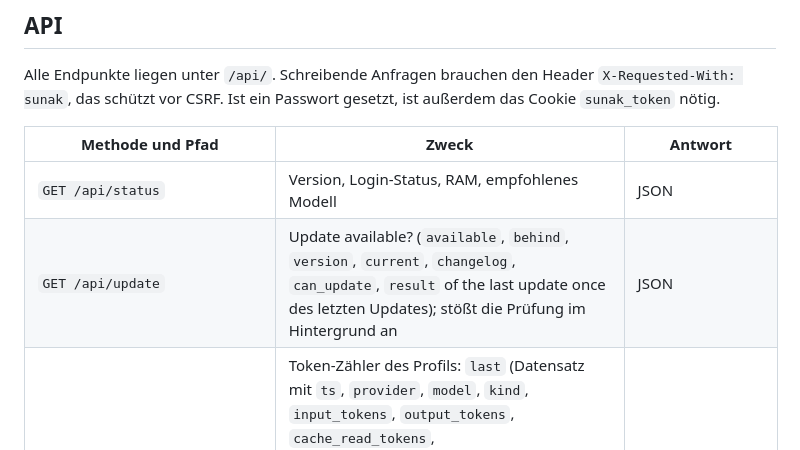
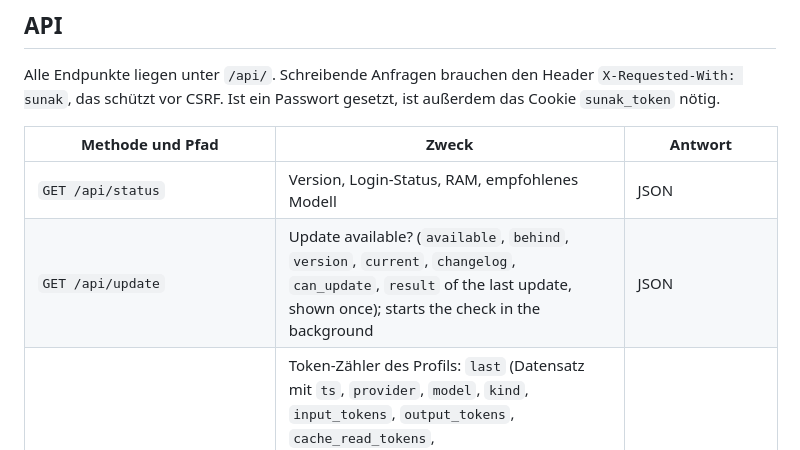
Before and after one commit to M4XM77R/Sunak, a Markdown page: docs/ARCHITECTURE.md, the part around the change. Drawn GitHub-style.

Commit message:
Docs: fix the /api/update row in ARCHITECTURE
Co-Authored-By: Claude Sonnet 5.5 <noreply@anthropic.com>
Claude-Session: https://claude.ai/code/session_01DvivgePKtM326PvjSXjbgi

```diff
--- a/docs/ARCHITECTURE.md
+++ b/docs/ARCHITECTURE.md
@@ -73,7 +73,7 @@ Alle Endpunkte liegen unter `/api/`. Schreibende Anfragen brauchen den Header `X
 | Methode und Pfad | Zweck | Antwort |
 |---|---|---|
 | `GET /api/status` | Version, Login-Status, RAM, empfohlenes Modell | JSON |
-| `GET /api/update` | Update available? (`available`, `behind`, `version`, `current`, `changelog`, `can_update`, `result` of the last update once des letzten Updates); stößt die Prüfung im Hintergrund an | JSON |
+| `GET /api/update` | Update available? (`available`, `behind`, `version`, `current`, `changelog`, `can_update`, `result` of the last update, shown once); starts the check in the background | JSON |
 | `GET /api/usage` | Token-Zähler des Profils: `last` (Datensatz mit `ts`, `provider`, `model`, `kind`, `input_tokens`, `output_tokens`, `cache_read_tokens`, `cache_creation_tokens`, `seconds`, `tokens_per_second`, `ok`; unbekannte Zahlen `null`), `total` und `background` (Summen: `requests`, die vier Zähler, `all` = Summe einschließlich Cache); Admin-Profile zusätzlich `installation` (Summe aller Profile) | JSON |
 | `GET /api/reports`, `POST /api/reports/token`, `/check`, `/send`, `/dismiss`, `/sample` | Fehlerberichte (alle nur Admin): Zustand (`mode`, `token_set`, `repo`, wartende `pending` mit Text und Browser-`url`, zuletzt `sent`), Token speichern (`{token}`, leer löscht; die Antwort enthält es nie), Zugriff prüfen, einen wartenden Bericht senden (`{id}` = Fingerabdruck; Antwort `url`, `number`, `action` = `created`/`commented`), verwerfen, Beispielbericht anlegen. `GET /api/settings` nennt Admins `reports_pending` | JSON |
 | `POST /api/update/check` | Knopf „Check for updates now“ (Admin): prüft sofort, auch bei abgeschaltetem Hinweis, mit derselben Prüfung (`updates.inspect`) und aktualisiert deren Ergebnis. Antwort: `behind`, `available`, `known` (false = Prüfung nicht möglich), `version` (Version auf dem Remote), `current`, `changelog` (list of `{version, date, body}`, `body` is Markdown), `error` (`no_clone`, `no_remote`, `no_upstream`), `can_update` | JSON |
```
